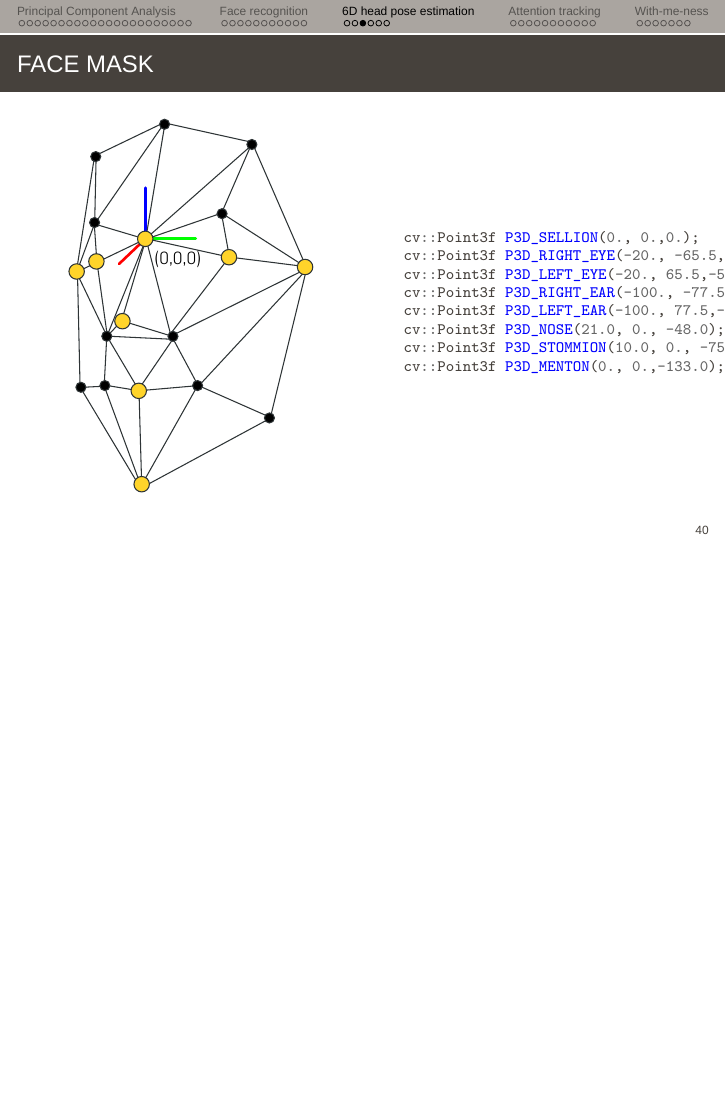
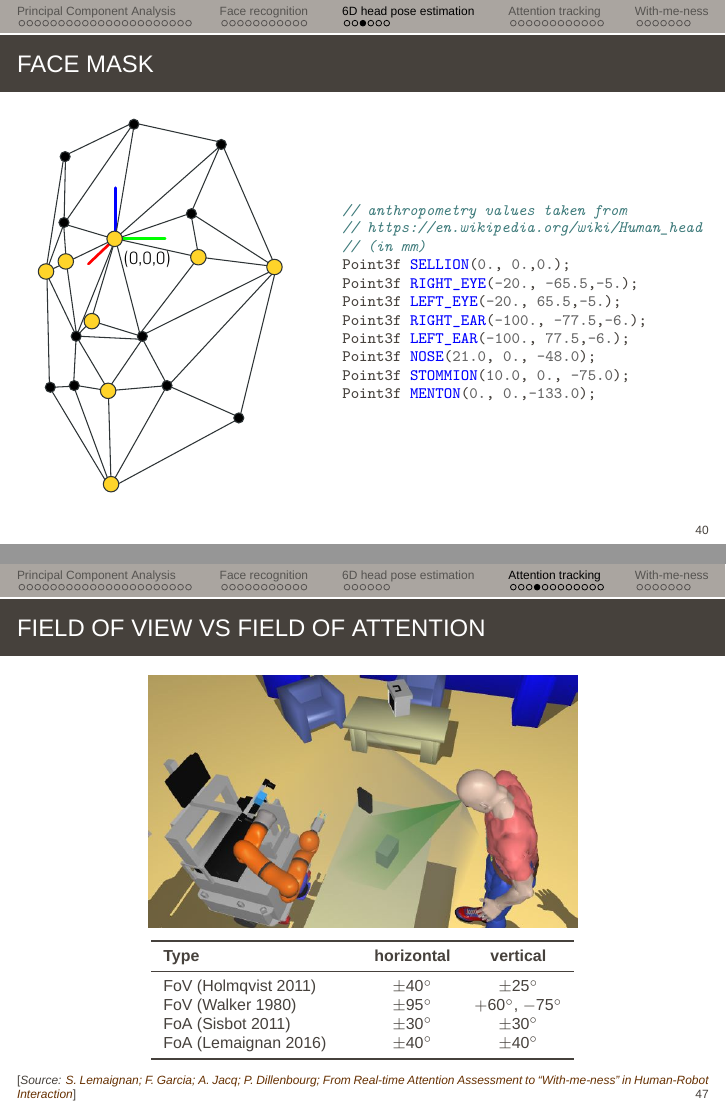
Before and after one commit to severin-lemaignan/lecture-hri-face, LaTeX slides (face.tex): page 48 of 106 before the commit and pages 48 and 57 of 107 after it, the two joined at a grey line, the shorter picture padded with empty space. Compiled offline with XeLaTeX; a missing font is replaced by an installed copy or a similar font.

Commit message:
Added slide on FoV vs FoA

```diff
--- a/face.tex
+++ b/face.tex
@@ -492,21 +492,24 @@ between-class discriminant features}]{dataset}
 \begin{frame}[fragile]{Face mask}
 
     \begin{columns}
-        \begin{column}{0.5\linewidth}
+        \begin{column}{0.4\linewidth}
             \begin{center}
-                \includegraphics[width=0.8\linewidth]{face_mask}
+                \includegraphics[width=\linewidth]{face_mask}
             \end{center}
         \end{column}
-        \begin{column}{0.5\linewidth}
+        \begin{column}{0.6\linewidth}
 \begin{cppcode}
-cv::Point3f P3D_SELLION(0., 0.,0.);
-cv::Point3f P3D_RIGHT_EYE(-20., -65.5,-5.);
-cv::Point3f P3D_LEFT_EYE(-20., 65.5,-5.);
-cv::Point3f P3D_RIGHT_EAR(-100., -77.5,-6.);
-cv::Point3f P3D_LEFT_EAR(-100., 77.5,-6.);
-cv::Point3f P3D_NOSE(21.0, 0., -48.0);
-cv::Point3f P3D_STOMMION(10.0, 0., -75.0);
-cv::Point3f P3D_MENTON(0., 0.,-133.0);
+// anthropometry values taken from
+// https://en.wikipedia.org/wiki/Human_head
+// (in mm)
+Point3f SELLION(0., 0.,0.);
+Point3f RIGHT_EYE(-20., -65.5,-5.);
+Point3f LEFT_EYE(-20., 65.5,-5.);
+Point3f RIGHT_EAR(-100., -77.5,-6.);
+Point3f LEFT_EAR(-100., 77.5,-6.);
+Point3f NOSE(21.0, 0., -48.0);
+Point3f STOMMION(10.0, 0., -75.0);
+Point3f MENTON(0., 0.,-133.0);
 \end{cppcode}
         \end{column}
     \end{columns}
@@ -592,6 +595,31 @@ cv::Point3f P3D_MENTON(0., 0.,-133.0);
 
 \imageframe[color=black]{realSetup}
 \imageframe[color=black]{field_of_attention0}
+
+{
+    \paper{\source{http://academia.skadge.org/publis/lemaignan2016realtime.pdf}{S.
+    Lemaignan; F. Garcia; A. Jacq; P. Dillenbourg; From Real-time Attention
+    Assessment to “With-me-ness” in Human-Robot Interaction}}
+\begin{frame}{Field of view vs field of attention}
+
+
+    \begin{center}
+        \includegraphics[width=0.7\linewidth]{fov-foa}
+
+    \scriptsize
+    \begin{tabular}{p{3.3cm}cccccccc}
+        \toprule
+        {\bf Type} & {\bf horizontal} & {\bf vertical} \\
+        \midrule
+        FoV (Holmqvist 2011) & $\pm 40^\circ$ & $\pm 25^\circ$ \\
+        FoV (Walker 1980) & $\pm 95^\circ$ & $+60^\circ$, $-75^\circ$ \\
+        FoA (Sisbot 2011) & $\pm 30^\circ$ & $\pm30^\circ$ \\
+        FoA (Lemaignan 2016) & $\pm 40^\circ$ & $\pm40^\circ$ \\
+        \bottomrule
+    \end{tabular}
+
+    \end{center}
+\end{frame}
 
 \imageframe{field_of_attention_schema0}
 \imageframe{field_of_attention_schema1}
```
Also changed, not shown: figs/attention/fov-foa.jpg (added), face.tex (6 more changed lines).
